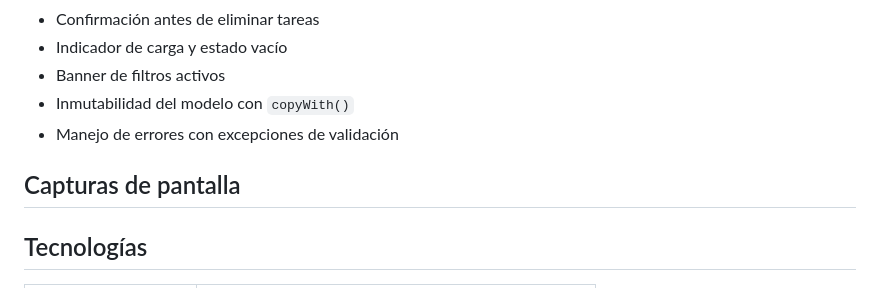
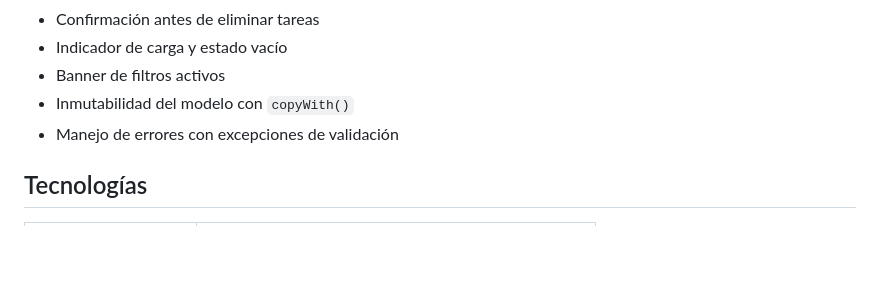
Before and after one commit to JoseHidalgo1/prueba-tecnica-supervisa-crud, a Markdown page: README.md, the part around the change. Rendered like a GitHub page; blank space fills up the shorter version.

Commit message:
docs: update clone URL and remove capturas section

```diff
--- a/README.md
+++ b/README.md
@@ -17,8 +17,6 @@ El proyecto está diseñado con una arquitectura limpia pero simple, dividida en
 - Banner de filtros activos
 - Inmutabilidad del modelo con `copyWith()`
 - Manejo de errores con excepciones de validación
-
-## Capturas de pantalla
 
 ## Tecnologías
 
```
